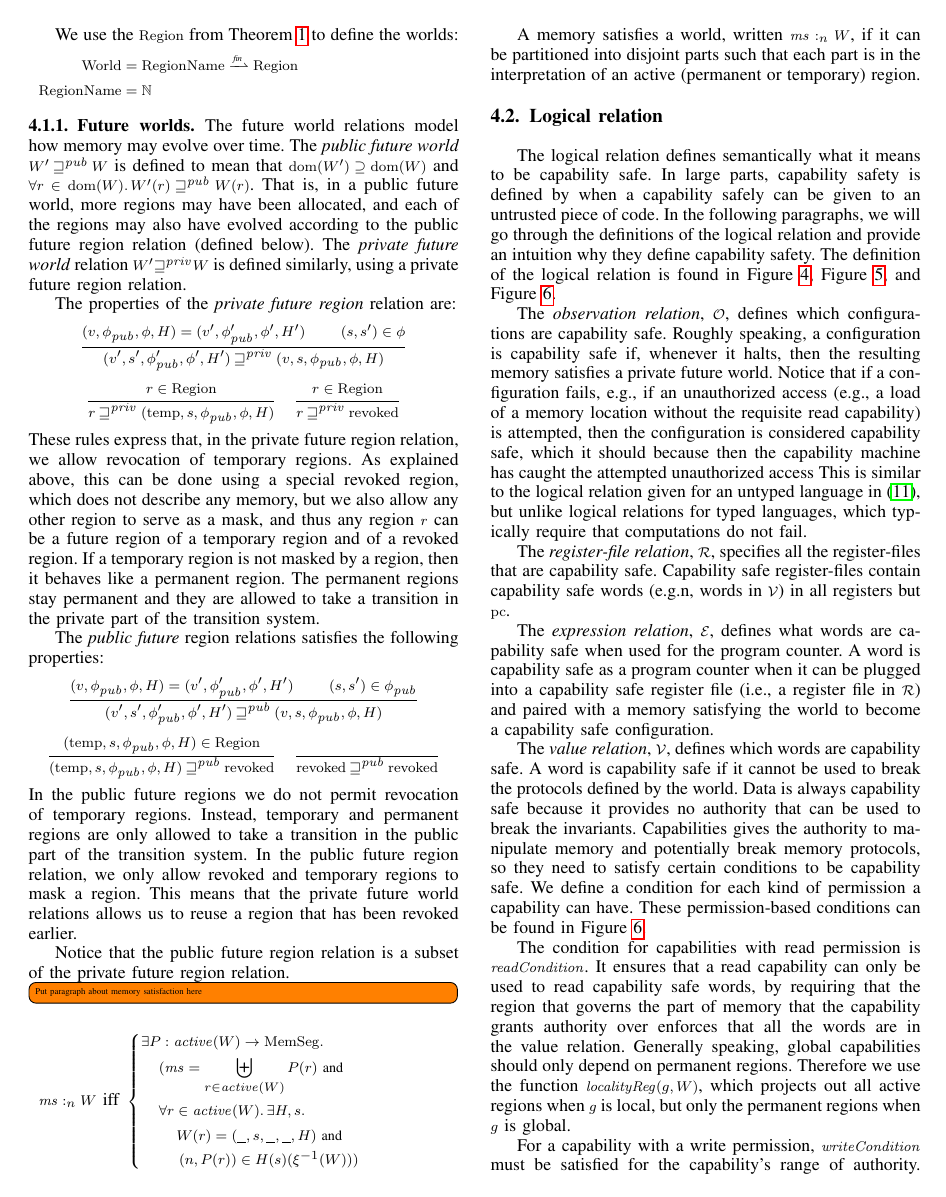
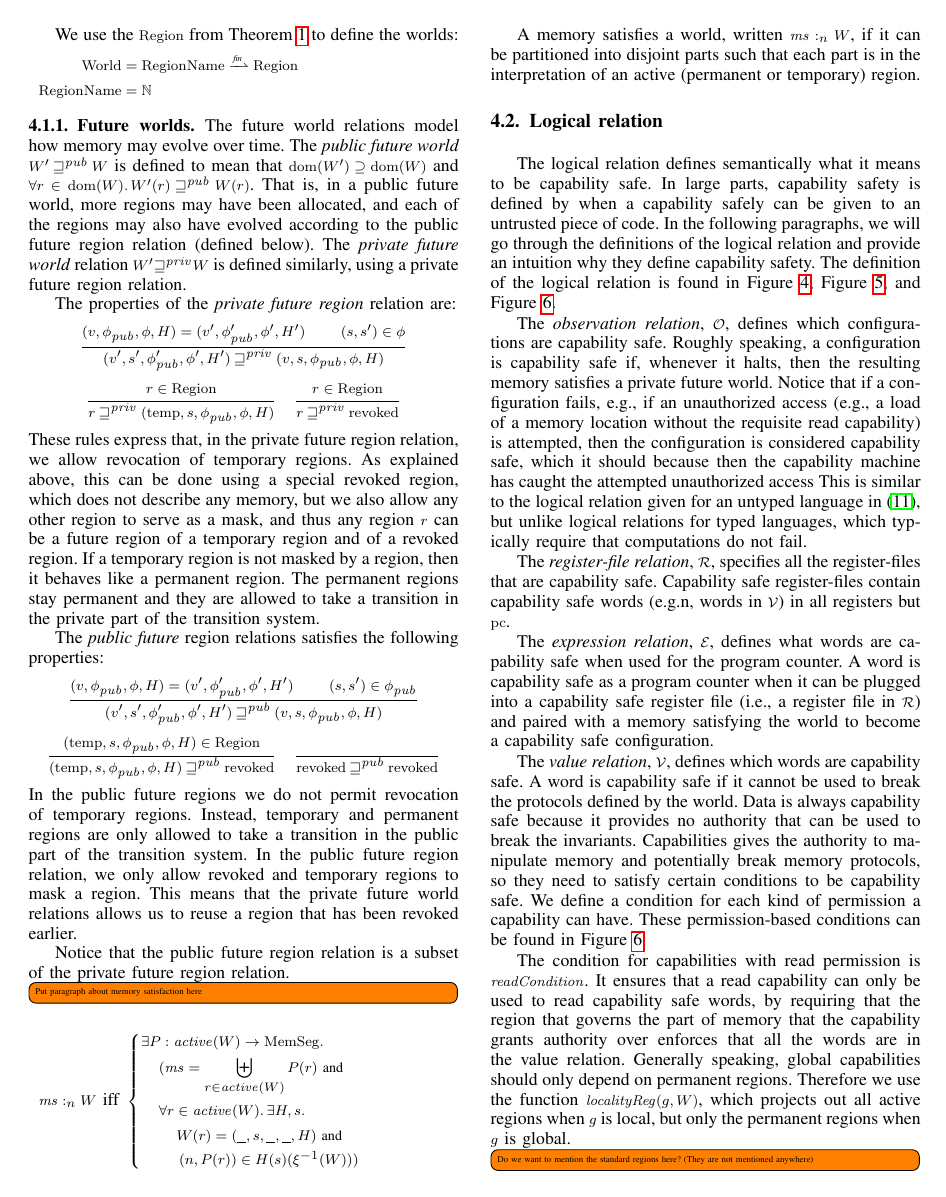
Before and after one commit to dominiquedevriese/capability-machine-reasoning-on-paper, a LaTeX paper (csf-2017/paper.tex): page 4 of 7. Compiled offline with pdfLaTeX; a missing font is replaced by an installed copy or a similar font; a LaTeX package or settings file that is missing is left out.

```diff
--- a/csf-2017/paper.tex
+++ b/csf-2017/paper.tex
@@ -1348,11 +1347,13 @@
 $\readCond{}$. It ensures that a read capability can only be used to
 read capability safe words, by requiring that the region that governs
 the part of memory that the capability grants authority over enforces
-that all the words are in the value relation.  Generally speaking,
+that all the words are in the value relation. Generally speaking,
 global capabilities should only depend on permanent regions. Therefore
 we use the function $\var{localityReg}(g,W)$, which projects out all
 active regions when $g$ is local, but only the permanent regions when
 $g$ is global.
+\todo[inline]{Do we want to mention the standard regions here? (They
+  are not mentioned anywhere)}
 
 For a capability with a write permission, $\writeCond{}$ must be
 satisfied for the capability's range of authority. Generally speaking,
```
Also changed, not shown: csf-2017/paper.tex (4 more changed lines).
